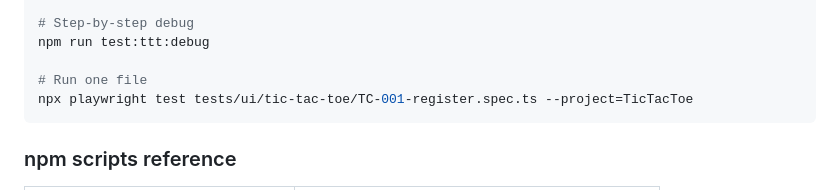
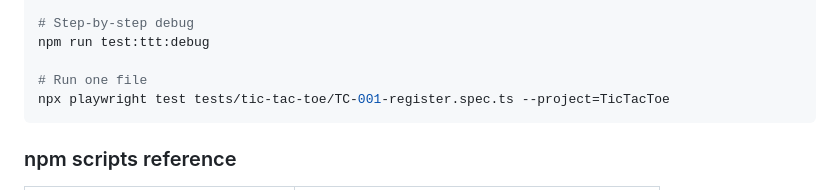
Before and after one commit to arsalsid/Huma_E2E_Automation_Framework, a Markdown page: README.md, the part around the change. Drawn GitHub-style.

````diff
--- a/README.md
+++ b/README.md
@@ -223,7 +223,7 @@ npm run test:ttt:ui
 npm run test:ttt:debug
 
 # Run one file
-npx playwright test tests/ui/tic-tac-toe/TC-001-register.spec.ts --project=TicTacToe
+npx playwright test tests/tic-tac-toe/TC-001-register.spec.ts --project=TicTacToe
 ```
 
 ### npm scripts reference
````
